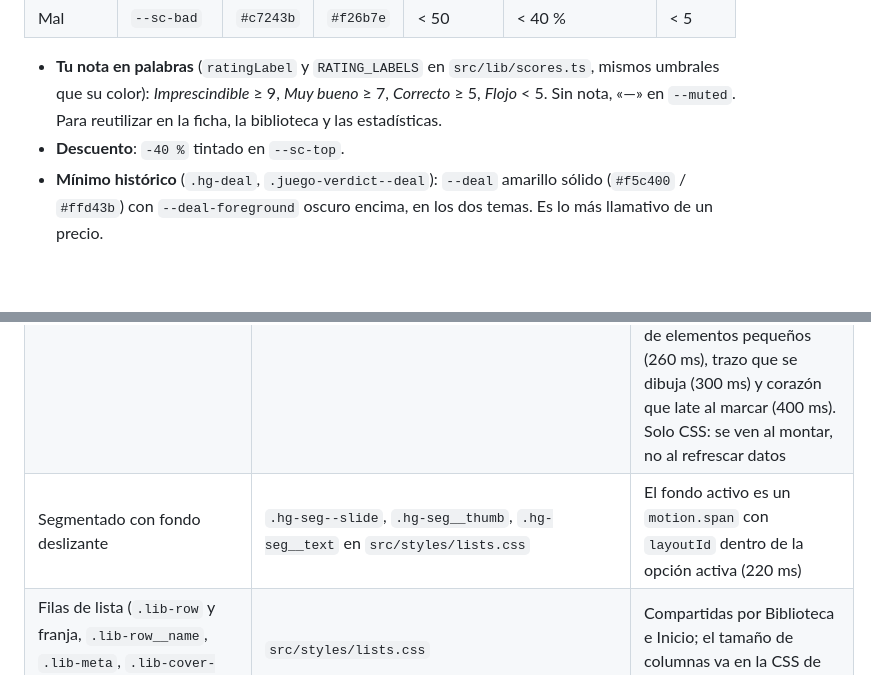
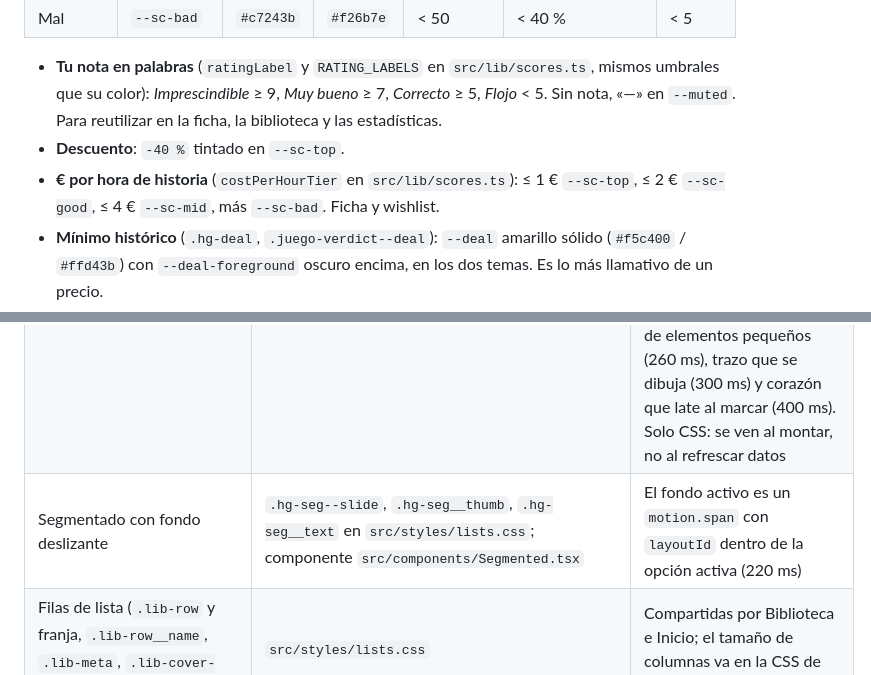
Before and after one commit to Diego-Mardomingo/HubGames, a Markdown page: docs/design-system.md, 2 parts joined by grey strips. Drawn GitHub-style; blank space fills up the shorter version.

```diff
--- a/docs/design-system.md
+++ b/docs/design-system.md
@@ -88,6 +88,7 @@ Un juego tiene **un estado** y puede tener además **marcas**, que se suman al e
 
 - **Tu nota en palabras** (`ratingLabel` y `RATING_LABELS` en `src/lib/scores.ts`, mismos umbrales que su color): *Imprescindible* ≥ 9, *Muy bueno* ≥ 7, *Correcto* ≥ 5, *Flojo* < 5. Sin nota, «—» en `--muted`. Para reutilizar en la ficha, la biblioteca y las estadísticas.
 - **Descuento**: `-40 %` tintado en `--sc-top`.
+- **€ por hora de historia** (`costPerHourTier` en `src/lib/scores.ts`): ≤ 1 € `--sc-top`, ≤ 2 € `--sc-good`, ≤ 4 € `--sc-mid`, más `--sc-bad`. Ficha y wishlist.
 - **Mínimo histórico** (`.hg-deal`, `.juego-verdict--deal`): `--deal` amarillo sólido (`#f5c400` / `#ffd43b`) con `--deal-foreground` oscuro encima, en los dos temas. Es lo más llamativo de un precio.
 - **Rebajado pero ha estado más barato**: tinte `--sc-mid`. **Precio normal**: neutro.
 
@@ -140,7 +141,7 @@ Una sola familia: **Onest** (`--font-body`, cargada con `next/font`). Los númer
 | Cifra que cuenta | `src/components/CountUp.tsx` | Cuenta desde 0 al llegar (450 ms, ease-out) y luego salta como `AnimatedCount`; valor final para lectores de pantalla y en el servidor. Decimales y sufijo («h») como props. Tiles, atajos de listas, racha de JUDI |
 | Tiles de cifras (`.hg-tiles`, `.hg-tile*`) | `src/components/Tile.tsx`, `src/styles/lists.css` | Baldosa con icono tintado del color de lo que cuenta (`tone`: `st-*`, `sc-*`), etiqueta, valor y nota. Ficha e Inicio; 2 columnas por debajo de 860 px |
 | Entrada con intención | `.hg-enter`, `.hg-bar--fill`, `.hg-rar-flash`, `.hg-pop-in`, `.hg-draw`, `.hg-beat` en `src/styles/lists.css` | `--i` = posición: 30 ms entre elementos y solo los 8 primeros. Bloques que suben 8 px y aparecen (320 ms), barras que se rellenan con `scaleX` (450 ms), destello del color de la rareza en logros épicos y legendarios (900 ms), pop de elementos pequeños (260 ms), trazo que se dibuja (300 ms) y corazón que late al marcar (400 ms). Solo CSS: se ven al montar, no al refrescar datos |
-| Segmentado con fondo deslizante | `.hg-seg--slide`, `.hg-seg__thumb`, `.hg-seg__text` en `src/styles/lists.css` | El fondo activo es un `motion.span` con `layoutId` dentro de la opción activa (220 ms) |
+| Segmentado con fondo deslizante | `.hg-seg--slide`, `.hg-seg__thumb`, `.hg-seg__text` en `src/styles/lists.css`; componente `src/components/Segmented.tsx` | El fondo activo es un `motion.span` con `layoutId` dentro de la opción activa (220 ms) |
 | Filas de lista (`.lib-row` y franja, `.lib-row__name`, `.lib-meta`, `.lib-cover-tag`, `.is-unowned`) | `src/styles/lists.css` | Compartidas por Biblioteca e Inicio; el tamaño de columnas va en la CSS de cada página |
 | Atajo del buscador | `src/components/tracker/SearchShortcut.tsx` | Siempre «Ctrl + K» (o «⌘ + K» en Mac), con espacios alrededor del «+» |
 | Buscador de juegos (Ctrl + K) | `src/components/tracker/GameSearch.tsx`, `.game-search*` en `tracker.css`, `src/lib/game-search.ts` | Resultados con franja y `StatusChip` de su lista, `MarkFlags`, horas, Metacritic y reseñas con color y `PriceTag`. Antes de escribir, 3 recientes (`localStorage`, `hg-search-recent`) y los de la wishlist en mínimo (`loadWishlistDeals`, la misma lista que el indicador de la navegación). Abre escalando desde el centro (200 ms), resultados con entrada escalonada (180 ms, 20 ms entre filas), resaltado que se desliza con `layoutId` (180 ms) y botón que pasa al color de Pendientes con check que se dibuja |
```
Also changed, not shown: other parts of docs/design-system.md (+2 -0 lines), docs/rediseno-color.md (+3 -2 lines).
